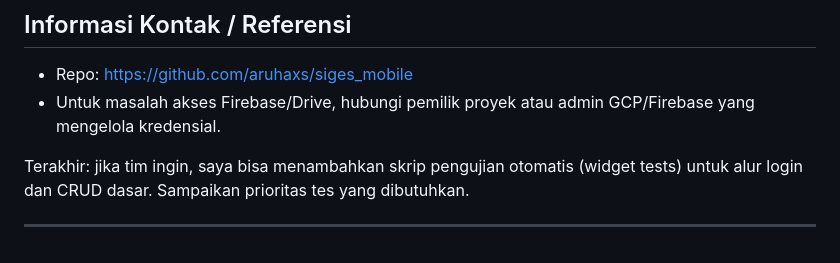
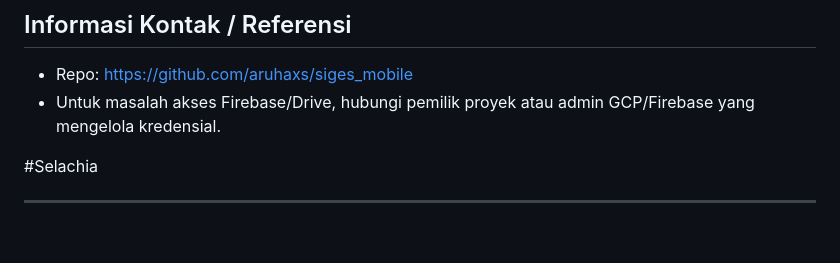
Before and after one commit to aruhaxs/siges_mobile, a Markdown page: README.md, the part around the change. Drawn GitHub-style.

Commit message:
feat: update readme.md

```diff
--- a/README.md
+++ b/README.md
@@ -229,6 +229,6 @@ adb logcat -s flutter
 - Repo: https://github.com/aruhaxs/siges_mobile
 - Untuk masalah akses Firebase/Drive, hubungi pemilik proyek atau admin GCP/Firebase yang mengelola kredensial.
 
-Terakhir: jika tim ingin, saya bisa menambahkan skrip pengujian otomatis (widget tests) untuk alur login dan CRUD dasar. Sampaikan prioritas tes yang dibutuhkan.
+#Selachia
 
 ---
```
